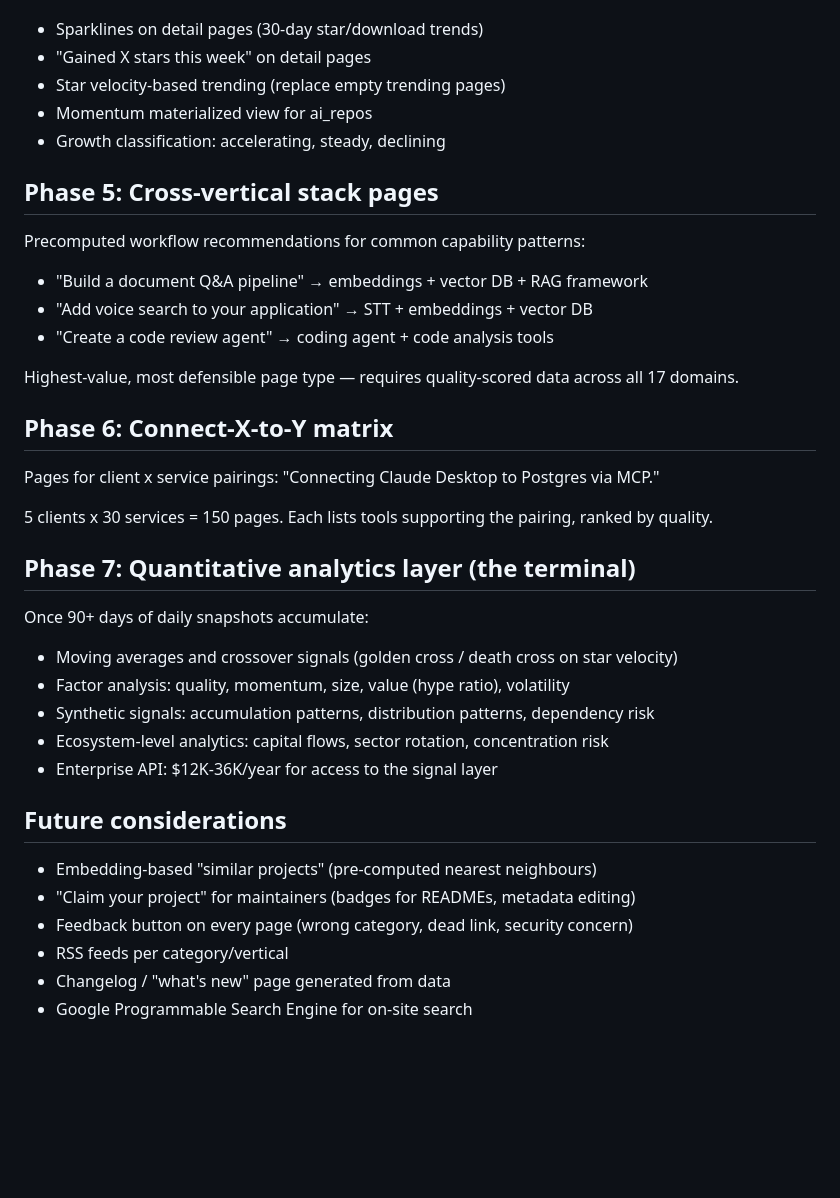
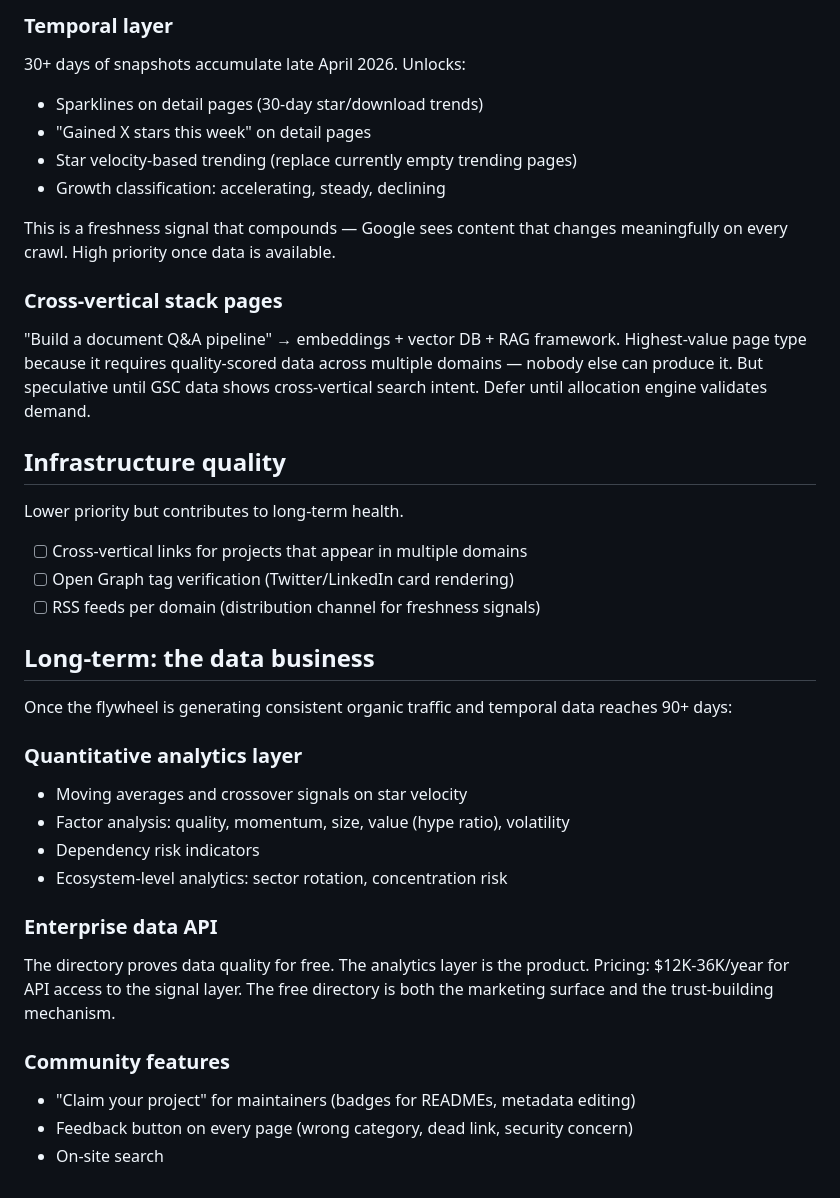
Before and after one commit to grahamrowe82/pt-edge, a Markdown page: docs/roadmap.md, the part around one of its changes. Rendered like a GitHub page; blank space fills up the shorter version.

```diff
--- a/docs/roadmap.md
+++ b/docs/roadmap.md
@@ -54,41 +62,43 @@ Once 30+ days of snapshots accumulate (~late April 2026):
 
+### Temporal layer
+
+30+ days of snapshots accumulate late April 2026. Unlocks:
 - Sparklines on detail pages (30-day star/download trends)
 - "Gained X stars this week" on detail pages
-- Star velocity-based trending (replace empty trending pages)
-- Momentum materialized view for ai_repos
+- Star velocity-based trending (replace currently empty trending pages)
 - Growth classification: accelerating, steady, declining
 
-## Phase 5: Cross-vertical stack pages
+This is a freshness signal that compounds — Google sees content that changes meaningfully on every crawl. High priority once data is available.
 
-Precomputed workflow recommendations for common capability patterns:
+### Cross-vertical stack pages
 
-- "Build a document Q&A pipeline" → embeddings + vector DB + RAG framework
-- "Add voice search to your application" → STT + embeddings + vector DB
-- "Create a code review agent" → coding agent + code analysis tools
+"Build a document Q&A pipeline" → embeddings + vector DB + RAG framework. Highest-value page type because it requires quality-scored data across multiple domains — nobody else can produce it. But speculative until GSC data shows cross-vertical search intent. Defer until allocation engine validates demand.
 
-Highest-value, most defensible page type — requires quality-scored data across all 17 domains.
+## Infrastructure quality
 
-## Phase 6: Connect-X-to-Y matrix
+Lower priority but contributes to long-term health.
 
-Pages for client x service pairings: "Connecting Claude Desktop to Postgres via MCP."
+- [ ] Cross-vertical links for projects that appear in multiple domains
+- [ ] Open Graph tag verification (Twitter/LinkedIn card rendering)
+- [ ] RSS feeds per domain (distribution channel for freshness signals)
 
-5 clients x 30 services = 150 pages. Each lists tools supporting the pairing, ranked by quality.
+## Long-term: the data business
 
-## Phase 7: Quantitative analytics layer (the terminal)
+Once the flywheel is generating consistent organic traffic and temporal data reaches 90+ days:
 
-Once 90+ days of daily snapshots accumulate:
+### Quantitative analytics layer
 
-- Moving averages and crossover signals (golden cross / death cross on star velocity)
+- Moving averages and crossover signals on star velocity
 - Factor analysis: quality, momentum, size, value (hype ratio), volatility
-- Synthetic signals: accumulation patterns, distribution patterns, dependency risk
-- Ecosystem-level analytics: capital flows, sector rotation, concentration risk
-- Enterprise API: $12K-36K/year for access to the signal layer
+- Dependency risk indicators
+- Ecosystem-level analytics: sector rotation, concentration risk
 
-## Future considerations
+### Enterprise data API
 
-- Embedding-based "similar projects" (pre-computed nearest neighbours)
+The directory proves data quality for free. The analytics layer is the product. Pricing: $12K-36K/year for API access to the signal layer. The free directory is both the marketing surface and the trust-building mechanism.
+
+### Community features
+
 - "Claim your project" for maintainers (badges for READMEs, metadata editing)
 - Feedback button on every page (wrong category, dead link, security concern)
-- RSS feeds per category/vertical
-- Changelog / "what's new" page generated from data
-- Google Programmable Search Engine for on-site search
+- On-site search
```
Also changed, not shown: other parts of docs/roadmap.md (+38 -30 lines).
